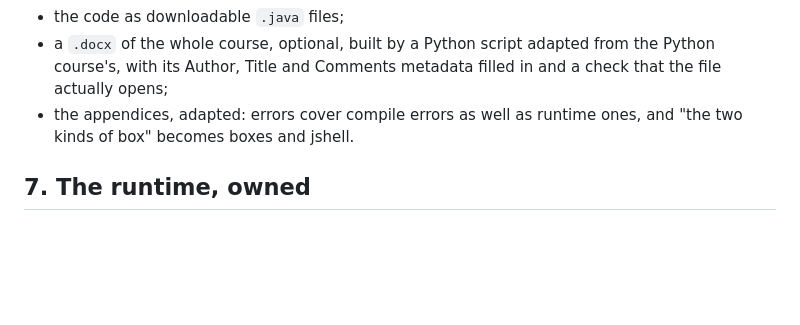
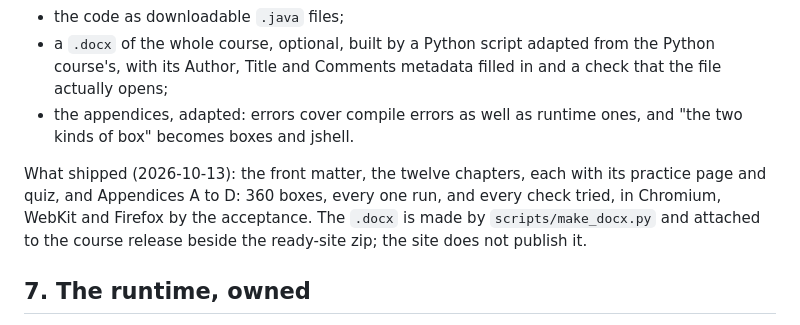
Before and after one commit to mmmugh/groundwork, a Markdown page: DESIGN.md, the part around the change. GitHub-like rendering; blank space fills up the shorter version.

```diff
--- a/DESIGN.md
+++ b/DESIGN.md
@@ -248,6 +248,11 @@ Also carried over:
 - the appendices, adapted: errors cover compile errors as well as runtime ones, and "the two kinds of
   box" becomes boxes and jshell.
 
+What shipped (2026-10-13): the front matter, the twelve chapters, each with its practice page and quiz, and Appendices
+A to D: 360 boxes, every one run, and every check tried, in Chromium, WebKit and Firefox by the acceptance. The `.docx`
+is made by `scripts/make_docx.py` and attached to the course release beside the ready-site zip; the site does not
+publish it.
+
 ## 7. The runtime, owned
 
 - Patches live in this repository as a series, with a pinned build script. The built runtime is
```
Also changed, not shown: README.md (+4 -4 lines).
